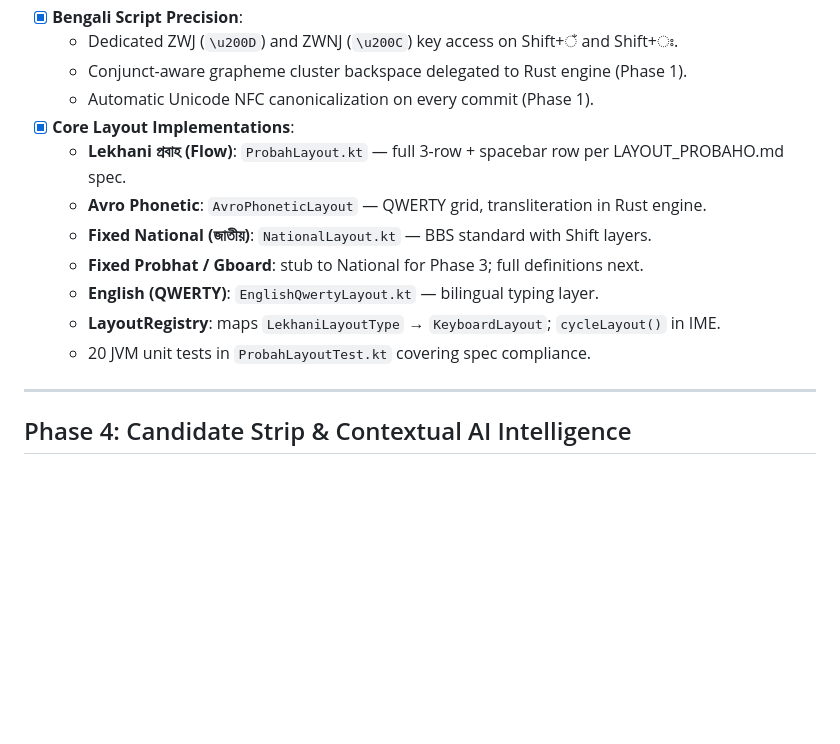
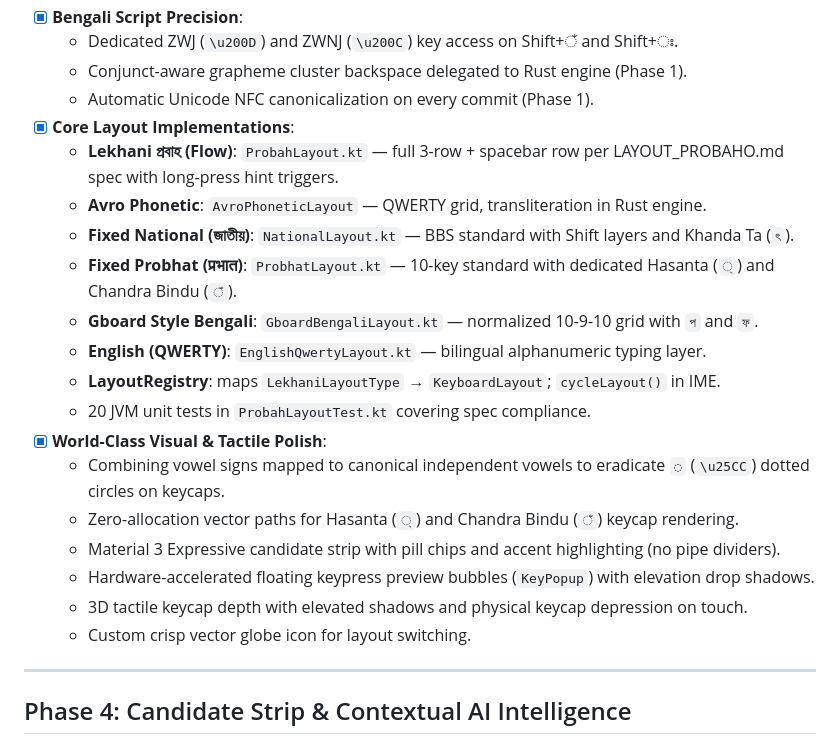
Before and after one commit to sintaulsiam/lekhani-android, a Markdown page: ROADMAP.md, the part around the change. Drawn GitHub-style; blank space fills up the shorter version.

Commit message:
docs(roadmap): document complete layout definitions and world-class UI overhaul achievements

```diff
--- a/ROADMAP.md
+++ b/ROADMAP.md
@@ -47,13 +47,21 @@
   - Conjunct-aware grapheme cluster backspace delegated to Rust engine (Phase 1).
   - Automatic Unicode NFC canonicalization on every commit (Phase 1).
 - [x] **Core Layout Implementations**:
-  - **Lekhani প্রবাহ (Flow)**: `ProbahLayout.kt` — full 3-row + spacebar row per LAYOUT_PROBAHO.md spec.
+  - **Lekhani প্রবাহ (Flow)**: `ProbahLayout.kt` — full 3-row + spacebar row per LAYOUT_PROBAHO.md spec with long-press hint triggers.
   - **Avro Phonetic**: `AvroPhoneticLayout` — QWERTY grid, transliteration in Rust engine.
-  - **Fixed National (জাতীয়)**: `NationalLayout.kt` — BBS standard with Shift layers.
-  - **Fixed Probhat / Gboard**: stub to National for Phase 3; full definitions next.
-  - **English (QWERTY)**: `EnglishQwertyLayout.kt` — bilingual typing layer.
+  - **Fixed National (জাতীয়)**: `NationalLayout.kt` — BBS standard with Shift layers and Khanda Ta (`ৎ`).
+  - **Fixed Probhat (प्रभात)**: `ProbhatLayout.kt` — 10-key standard with dedicated Hasanta (`্`) and Chandra Bindu (`ঁ`).
+  - **Gboard Style Bengali**: `GboardBengaliLayout.kt` — normalized 10-9-10 grid with `প` and `ফ`.
+  - **English (QWERTY)**: `EnglishQwertyLayout.kt` — bilingual alphanumeric typing layer.
   - **LayoutRegistry**: maps `LekhaniLayoutType` → `KeyboardLayout`; `cycleLayout()` in IME.
   - 20 JVM unit tests in `ProbahLayoutTest.kt` covering spec compliance.
+- [x] **World-Class Visual & Tactile Polish**:
+  - Combining vowel signs mapped to canonical independent vowels to eradicate `◌` (`\u25CC`) dotted circles on keycaps.
+  - Zero-allocation vector paths for Hasanta (`্`) and Chandra Bindu (`ঁ`) keycap rendering.
+  - Material 3 Expressive candidate strip with pill chips and accent highlighting (no pipe dividers).
+  - Hardware-accelerated floating keypress preview bubbles (`KeyPopup`) with elevation drop shadows.
+  - 3D tactile keycap depth with elevated shadows and physical keycap depression on touch.
+  - Custom crisp vector globe icon for layout switching.
 
 
 ---
```
